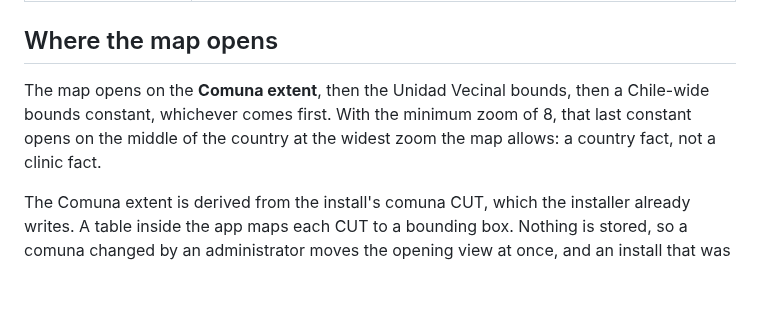
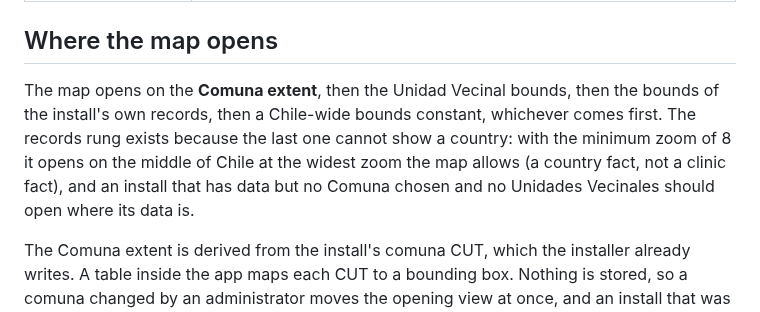
Before and after one commit to APS-Conecta/territorio, a Markdown page: docs/adr/0021-the-basemap-is-openstreetmaps-tile-service-used-as-its-policy-asks.md, the part around the change. Drawn GitHub-style; blank space fills up the shorter version.

Commit message:
docs(adr): add the records rung to the opening view
Co-Authored-By: Claude Sonnet 5.5 <noreply@anthropic.com>

```diff
--- a/docs/adr/0021-the-basemap-is-openstreetmaps-tile-service-used-as-its-policy-asks.md
+++ b/docs/adr/0021-the-basemap-is-openstreetmaps-tile-service-used-as-its-policy-asks.md
@@ -67,9 +67,11 @@ Each row is something the code does or a test asserts; none is left to configura
 
 ## Where the map opens
 
-The map opens on the **Comuna extent**, then the Unidad Vecinal bounds, then a Chile-wide bounds
-constant, whichever comes first. With the minimum zoom of 8, that last constant opens on the middle
-of the country at the widest zoom the map allows: a country fact, not a clinic fact.
+The map opens on the **Comuna extent**, then the Unidad Vecinal bounds, then the bounds of the
+install's own records, then a Chile-wide bounds constant, whichever comes first. The records rung
+exists because the last one cannot show a country: with the minimum zoom of 8 it opens on the middle
+of Chile at the widest zoom the map allows (a country fact, not a clinic fact), and an install that
+has data but no Comuna chosen and no Unidades Vecinales should open where its data is.
 
 The Comuna extent is derived from the install's comuna CUT, which the installer already writes. A
 table inside the app maps each CUT to a bounding box. Nothing is stored, so a comuna changed by an
```
Also changed, not shown: CONTEXT.md (+1 -1 lines).
